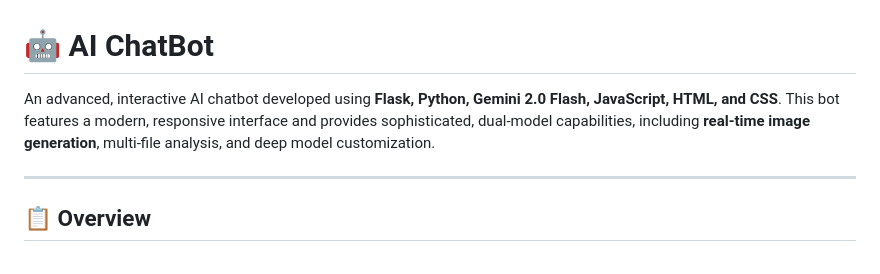
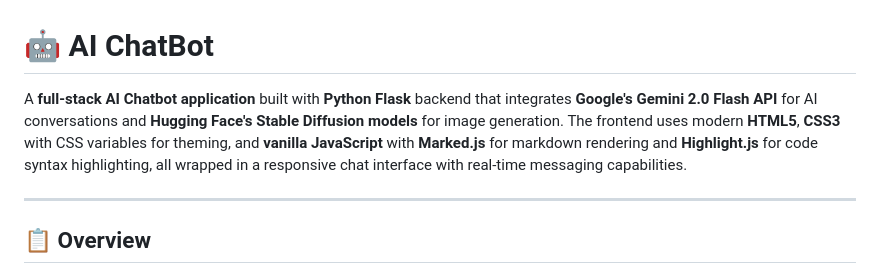
Before and after one commit to delvinsalman/Chatbot, a Markdown page: README.md, the part around the change. Drawn GitHub-style.

```diff
--- a/README.md
+++ b/README.md
@@ -1,6 +1,6 @@
 # 🤖 **AI ChatBot**
 
-An advanced, interactive AI chatbot developed using **Flask, Python, Gemini 2.0 Flash, JavaScript, HTML, and CSS**. This bot features a modern, responsive interface and provides sophisticated, dual-model capabilities, including **real-time image generation**, multi-file analysis, and deep model customization.
+A **full-stack AI Chatbot application** built with **Python Flask** backend that integrates **Google's Gemini 2.0 Flash API** for AI conversations and **Hugging Face's Stable Diffusion models** for image generation. The frontend uses modern **HTML5**, **CSS3** with CSS variables for theming, and **vanilla JavaScript** with **Marked.js** for markdown rendering and **Highlight.js** for code syntax highlighting, all wrapped in a responsive chat interface with real-time messaging capabilities.
 
 ---
 
```
